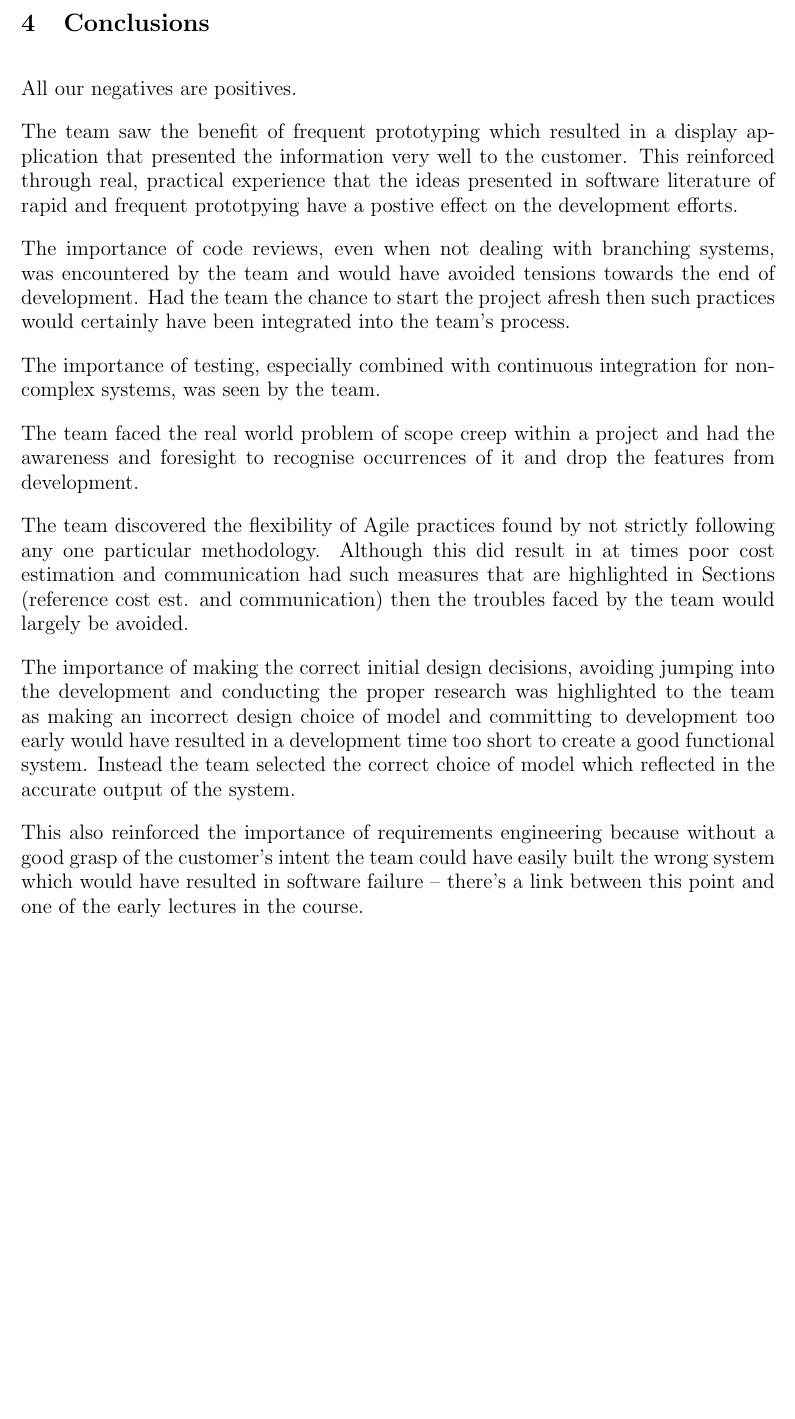
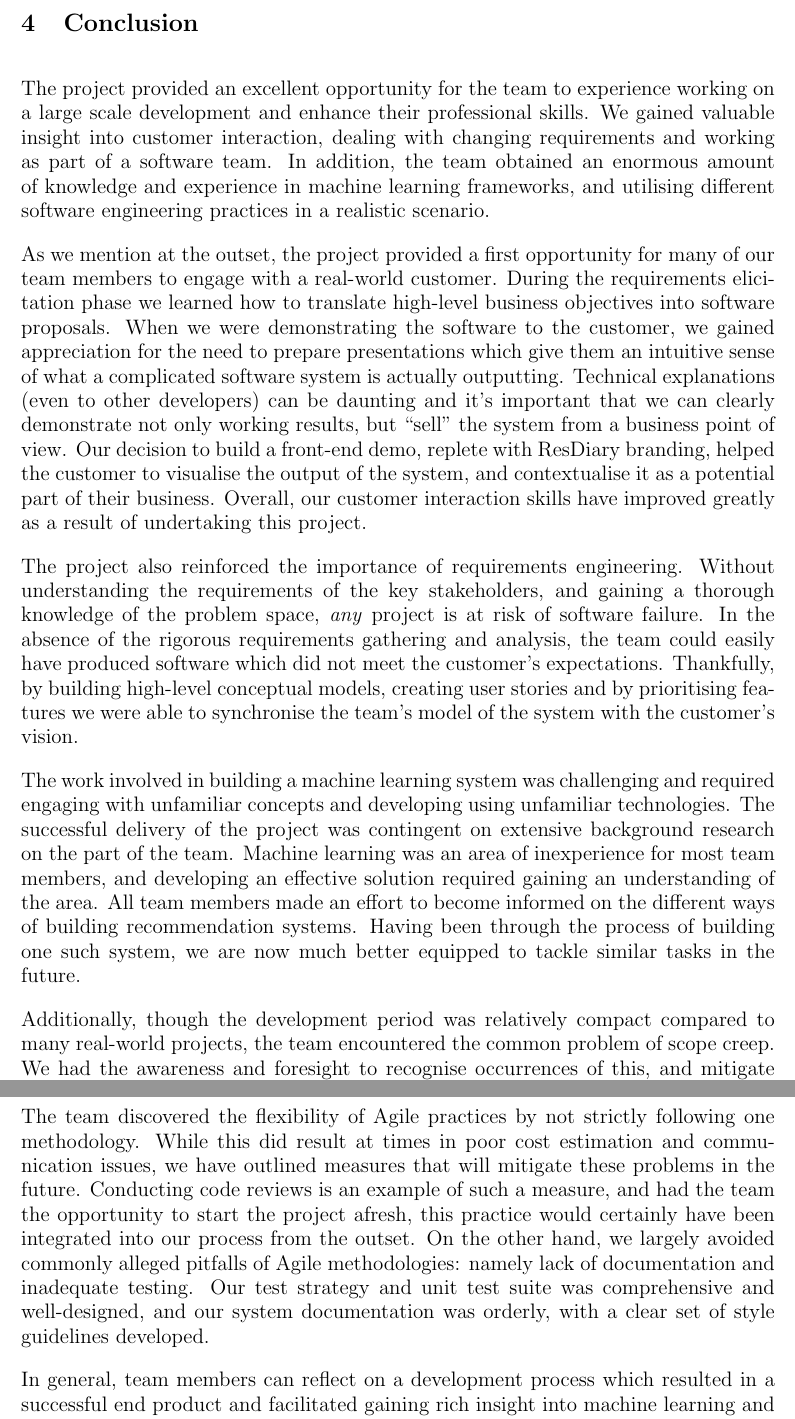
Before and after one commit to domantasjurkus/resdiary, a LaTeX thesis (docs/dissertation/dissertation.tex): part of page 21 of 21 before the commit and two parts of pages 21 and 22 of 22 after it, the two joined at a grey line, cut at the place of the change, the shorter picture padded with empty space. Compiled offline with pdfLaTeX.

Commit message:
Section 4 Conclusion written. Positive. Delivered good product. Learned a lot. Identified solutions to problems. Paper awaiting bibliography.

```diff
--- a/docs/dissertation/dissertation.tex
+++ b/docs/dissertation/dissertation.tex
@@ -817,32 +817,26 @@ To combat such behaviour the use of a cost estimation technique, such as plannin
 
 
 %==============================================================================
-\section{Conclusions}
+\section{Conclusion}
 \label{sec:conclusions}
 % ##################################################
-% LAST EDIT:
+% LAST EDIT: 29/03/17 JOSH
+% open to making this more reflective if need be
 % ################# Comment Log ####################
 % ##################################################
+The project provided an excellent opportunity for the team to experience working on a large scale development and enhance their professional skills. We gained valuable insight into customer interaction, dealing with changing requirements and working as part of a software team. In addition, the team obtained an enormous amount of knowledge and experience in machine learning frameworks, and utilising different software engineering practices in a realistic scenario.
 
-% A conclusion that draws general and wider lessons from the case study (approximately 1-2 pages)
+As we mention at the outset, the project provided a first opportunity for many of our team members to engage with a real-world customer. During the requirements elicitation phase we learned how to translate high-level business objectives into software proposals. When we were demonstrating the software to the customer, we gained appreciation for the need to prepare presentations which give them an intuitive sense of what a complicated software system is actually outputting. Technical explanations (even to other developers) can be daunting and it’s important that we can clearly demonstrate not only working results, but “sell” the system from a business point of view. Our decision to build a front-end demo, replete with ResDiary branding, helped the customer to visualise the output of the system, and contextualise it as a potential part of their business. Overall, our customer interaction skills have improved greatly as a result of undertaking this project.
 
-% Explain the wider lessons that you learned about software engineering, based on the specific issues discussed in previous sections. Reflect on the extent to which these lessons could be generalised to other types of software project. Relate the wider lessons to others reported in case studies in the software engineering literature.
+The project also reinforced the importance of requirements engineering. Without understanding the requirements of the key stakeholders, and gaining a thorough knowledge of the problem space, \textit{any} project is at risk of software failure. In the absence of the rigorous requirements gathering and analysis, the team could easily have produced software which did not meet the customer’s expectations. Thankfully, by building high-level conceptual models, creating user stories and by prioritising features we were able to synchronise the team’s model of the system with the customer’s vision.
 
-All our negatives are positives.
+The work involved in building a machine learning system was challenging and required engaging with unfamiliar concepts and developing using unfamiliar technologies. The successful delivery of the project was contingent on extensive background research on the part of the team. Machine learning was an area of inexperience for most team members, and developing an effective solution required gaining an understanding of the area. All team members made an effort to become informed on the different ways of building recommendation systems. Having been through the process of building one such system, we are now much better equipped to tackle similar tasks in the future.
 
-The team saw the benefit of frequent prototyping which resulted in a display application that presented the information very well to the customer. This reinforced through real, practical experience that the ideas presented in software literature of rapid and frequent prototpying have a postive effect on the development efforts.
+Additionally, though the development period was relatively compact compared to many real-world projects, the team encountered the common problem of scope creep. We had the awareness and foresight to recognise occurrences of this, and mitigate them by dropping non-critical features from development. As we note in the previous section, our general task management and communication has room for improvement, but we largely avoided the well-documented phenomenon of ruinous, unnecessary features sucking up large portions of development time and resulting in late (or non-) delivery of a finished system.
 
-The importance of code reviews, even when not dealing with branching systems, was encountered by the team and would have avoided tensions towards the end of development. Had the team the chance to start the project afresh then such practices would certainly have been integrated into the team's process.
+The team discovered the flexibility of Agile practices by not strictly following one methodology. While this did result at times in poor cost estimation and communication issues, we have outlined measures that will mitigate these problems in the future. Conducting code reviews is an example of such a measure, and had the team the opportunity to start the project afresh, this practice would certainly have been integrated into our process from the outset. On the other hand, we largely avoided commonly alleged pitfalls of Agile methodologies: namely lack of documentation and inadequate testing. Our test strategy and unit test suite was comprehensive and well-designed, and our system documentation was orderly, with a clear set of style guidelines developed.
 
-The importance of testing, especially combined with continuous integration for non-complex systems, was seen by the team.
-
-The team faced the real world problem of scope creep within a project and had the awareness and foresight to recognise occurrences of it and drop the features from development.
-
-The team discovered the flexibility of Agile practices found by not strictly following any one particular methodology. Although this did result in at times poor cost estimation and communication had such measures that are highlighted in Sections (reference cost est. and communication) then the troubles faced by the team would largely be avoided.
-
-The importance of making the correct initial design decisions, avoiding jumping into the development and conducting the proper research was highlighted to the team as making an incorrect design choice of model and committing to development too early would have resulted in a development time too short to create a good functional system. Instead the team selected the correct choice of model which reflected in the accurate output of the system.
-
-This also reinforced the importance of requirements engineering because without a good grasp of the customer's intent the team could have easily built the wrong system which would have resulted in software failure -- there's a link between this point and one of the early lectures in the course.
+In general, team members can reflect on a development process which resulted in a successful end product and facilitated gaining rich insight into machine learning and valuable experience in professional software development. Nonetheless, we have identified opportunities for improvement in both our product and our software process, and concrete actions that can be taken to enhance future development.
 
 %==============================================================================
 \bibliographystyle{plain}
```
Also changed, not shown: docs/dissertation/dissertation.tex (6 more changed lines).
